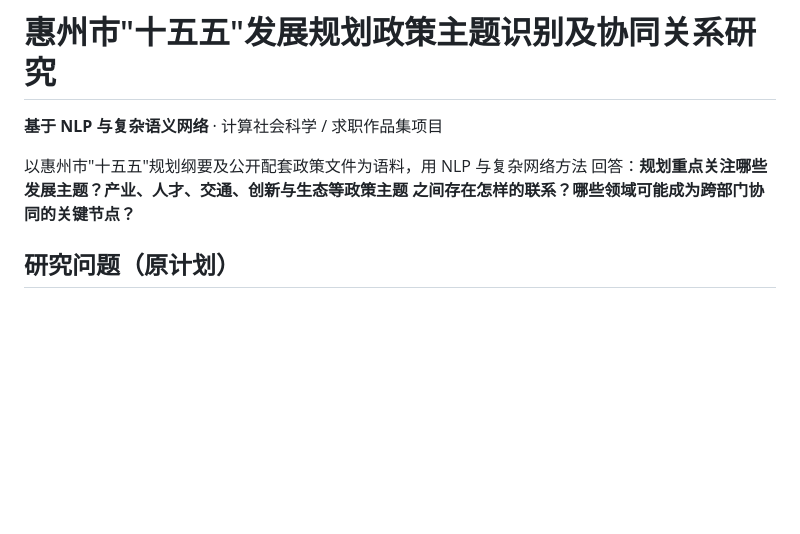
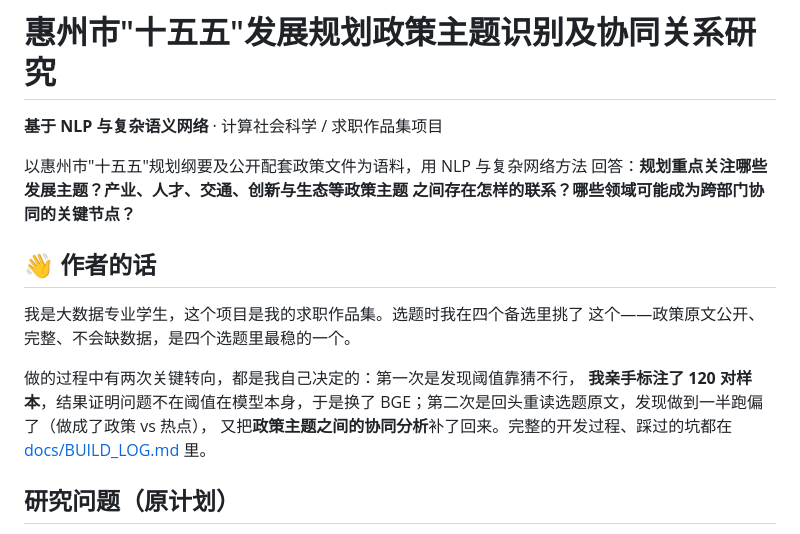
Before and after one commit to Gino-Huang/huizhou-policy-social-computing, a Markdown page: README.md, the part around the change. GitHub-like rendering; blank space fills up the shorter version.

Commit message:
docs: README author note in first person

```diff
--- a/README.md
+++ b/README.md
@@ -5,6 +5,17 @@
 以惠州市"十五五"规划纲要及公开配套政策文件为语料，用 NLP 与复杂网络方法
 回答：**规划重点关注哪些发展主题？产业、人才、交通、创新与生态等政策主题
 之间存在怎样的联系？哪些领域可能成为跨部门协同的关键节点？**
+
+## 👋 作者的话
+
+我是大数据专业学生，这个项目是我的求职作品集。选题时我在四个备选里挑了
+这个——政策原文公开、完整、不会缺数据，是四个选题里最稳的一个。
+
+做的过程中有两次关键转向，都是我自己决定的：第一次是发现阈值靠猜不行，
+**我亲手标注了 120 对样本**，结果证明问题不在阈值在模型本身，于是换了
+BGE；第二次是回头重读选题原文，发现做到一半跑偏了（做成了政策 vs 热点），
+又把**政策主题之间的协同分析**补了回来。完整的开发过程、踩过的坑都在
+[docs/BUILD_LOG.md](docs/BUILD_LOG.md) 里。
 
 ## 研究问题（原计划）
 
```
